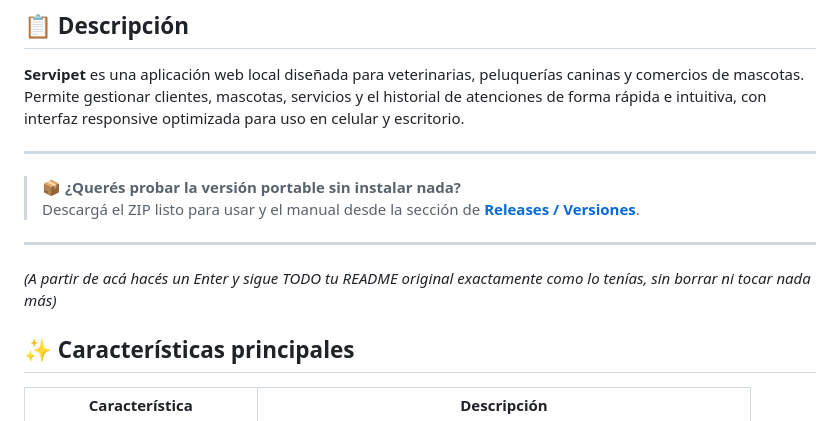
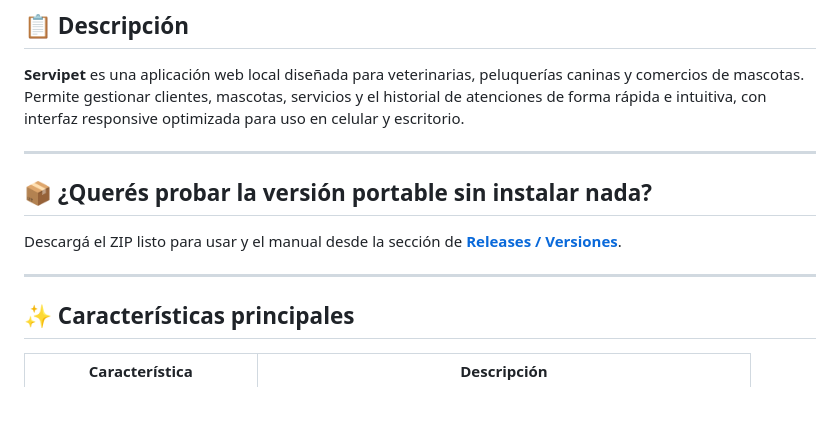
Before and after one commit to Sandramar-mdq/servipet, a Markdown page: README.md, the part around the change. Drawn GitHub-style.

Commit message:
Update README.md
docs: eliminar texto aclaratorio

```diff
--- a/README.md
+++ b/README.md
@@ -20,12 +20,10 @@
 
 ---
 
-> 📦 **¿Querés probar la versión portable sin instalar nada?**
-> Descargá el ZIP listo para usar y el manual desde la sección de [**Releases / Versiones**](https://github.com/Sandramar-mdq/servipet/releases).
+## 📦 **¿Querés probar la versión portable sin instalar nada?**
+ Descargá el ZIP listo para usar y el manual desde la sección de [**Releases / Versiones**](https://github.com/Sandramar-mdq/servipet/releases).
 
 ---
-
-*(A partir de acá hacés un Enter y sigue TODO tu README original exactamente como lo tenías, sin borrar ni tocar nada más)*
 
 ## ✨ Características principales
 
```
